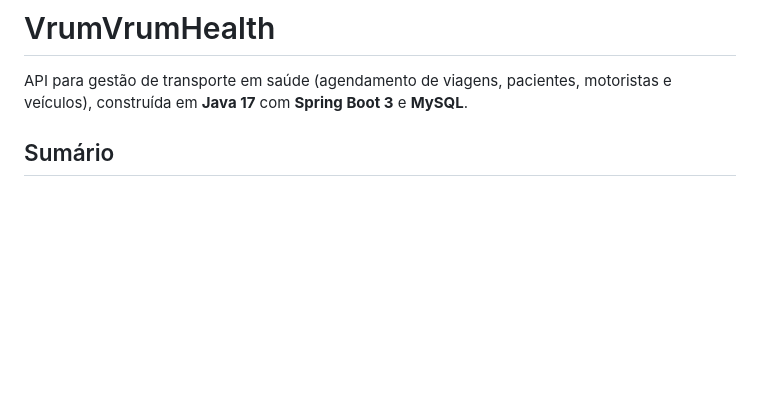
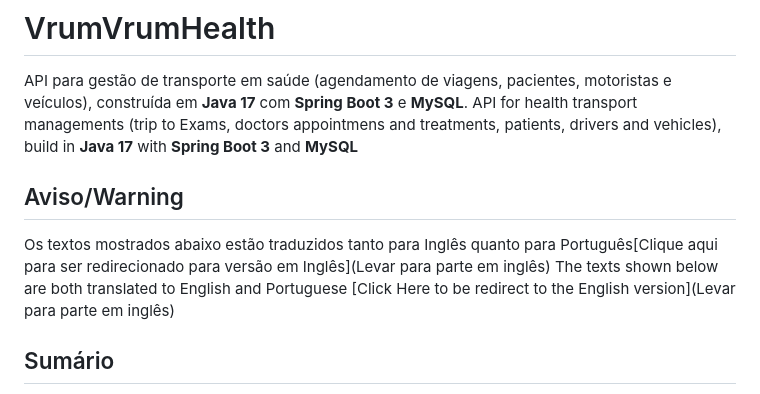
Before and after one commit to DevNoahF/VrumVrumHealth, a Markdown page: README.md, the part around the change. GitHub-like rendering; blank space fills up the shorter version.

Commit message:
created aviso/warning section

```diff
--- a/README.md
+++ b/README.md
@@ -1,6 +1,13 @@
 # VrumVrumHealth
 
 API para gestão de transporte em saúde (agendamento de viagens, pacientes, motoristas e veículos), construída em **Java 17** com **Spring Boot 3** e **MySQL**.
+API for health transport managements (trip to Exams, doctors appointmens and treatments, patients, drivers and vehicles), build in **Java 17** with **Spring Boot 3** and **MySQL**<!--Precisa de uma análise maior para poder traduzir corretamente-->
+
+## Aviso/Warning ##
+Os textos mostrados abaixo estão traduzidos tanto para Inglês quanto para Português[Clique aqui para ser redirecionado para versão em Inglês](Levar para parte em inglês)
+The texts shown below are both translated to English and Portuguese [Click Here to be redirect to the English version](Levar para parte em inglês) <!--Translation ou Version?-->
+
+
 
 ## Sumário
 - [Sobre o projeto](#sobre-o-projeto)
```
